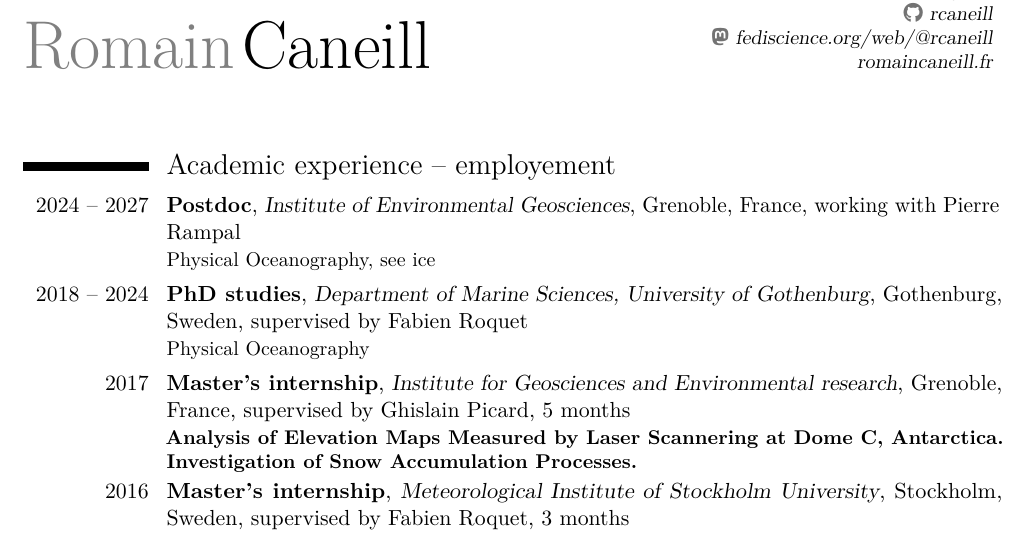
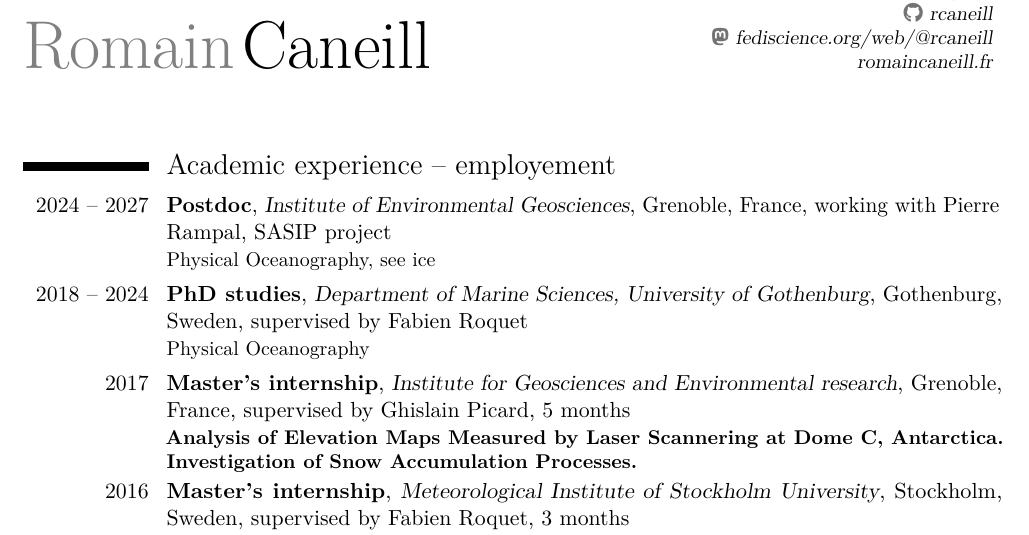
Before and after one commit to rcaneill/cv, a LaTeX CV (cv.tex): part of page 1 of 3, cut so that both start at the same text. Compiled offline with pdfLaTeX.

Commit message:
add sasip

```diff
--- a/cv.tex
+++ b/cv.tex
@@ -61,7 +61,7 @@
         {Postdoc}
         {Institute of Environmental Geosciences}
         {Grenoble, France}
-        {working with Pierre Rampal}
+        {working with Pierre Rampal, SASIP project}
         {Physical Oceanography, see ice}
 \cventry{2018 -- 2024}
         {PhD studies}
```
